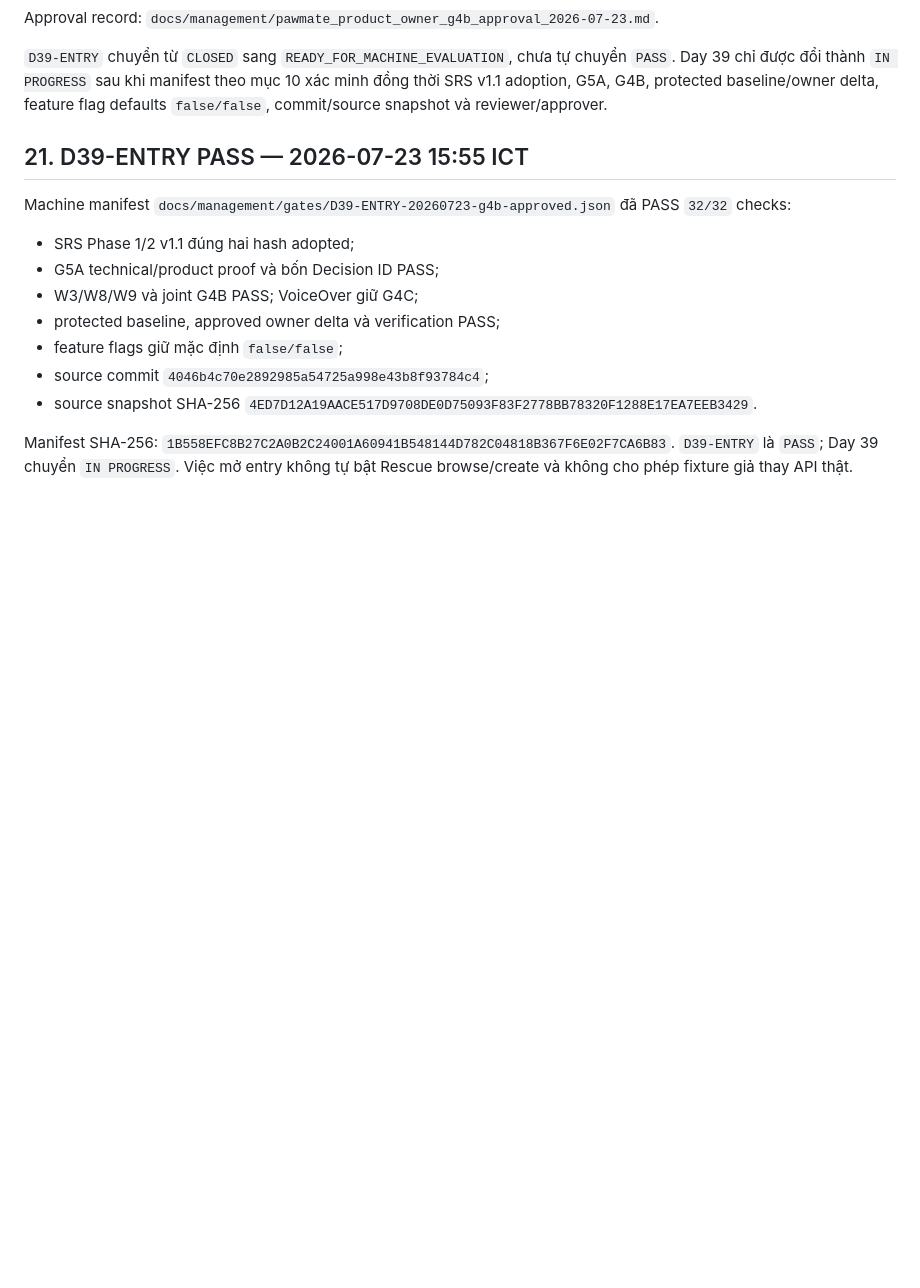
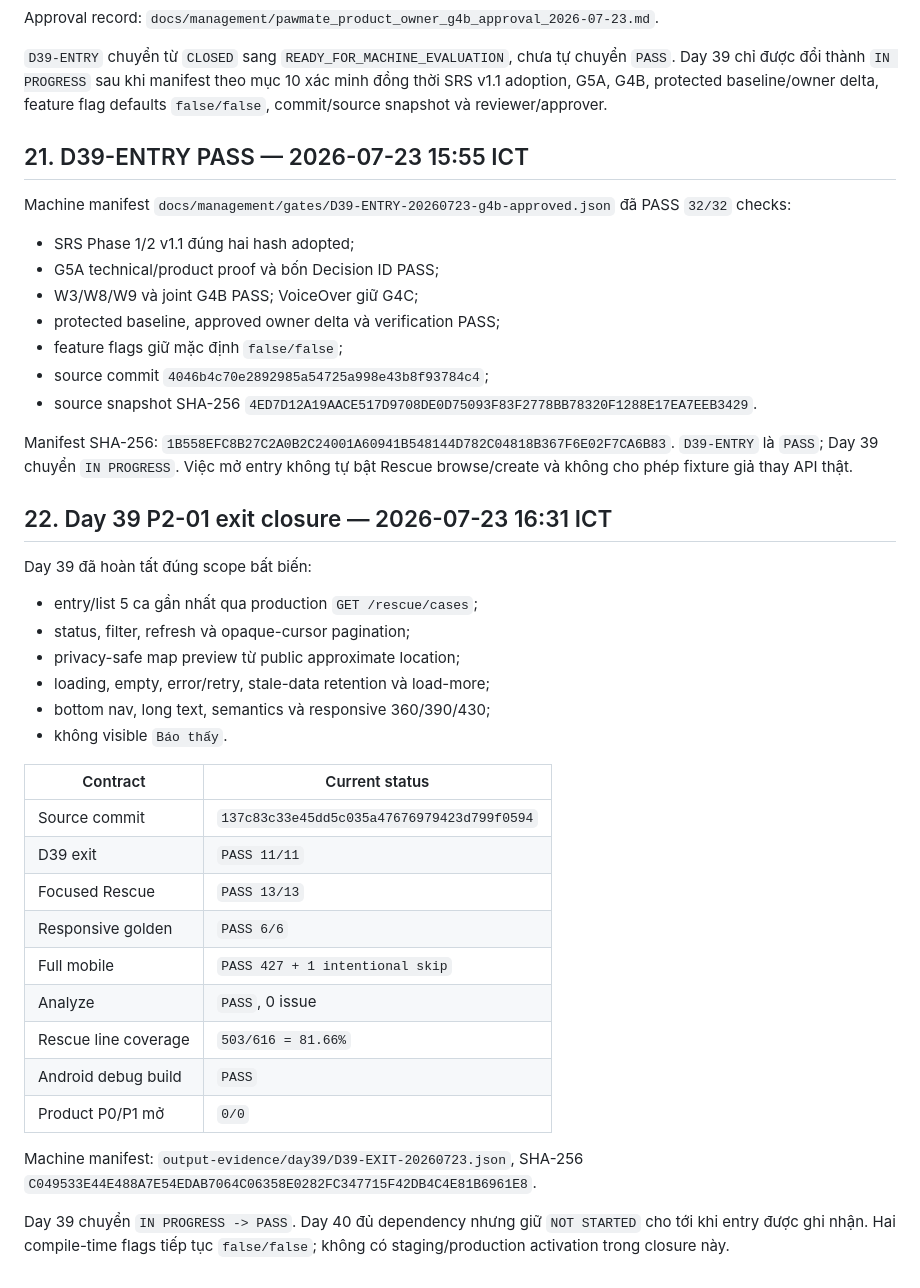
Before and after one commit to DuongNX13/PawMate, a Markdown page: docs/management/pawmate_v1_roadmap_v1_2_addendum_2026-07-22.md, the part around the change. Rendered like a GitHub page; blank space fills up the shorter version.

```diff
--- a/docs/management/pawmate_v1_roadmap_v1_2_addendum_2026-07-22.md
+++ b/docs/management/pawmate_v1_roadmap_v1_2_addendum_2026-07-22.md
@@ -801,3 +801,34 @@ Manifest SHA-256:
 `1B558EFC8B27C2A0B2C24001A60941B548144D782C04818B367F6E02F7CA6B83`.
 `D39-ENTRY` là `PASS`; Day 39 chuyển `IN PROGRESS`. Việc mở entry không tự bật
 Rescue browse/create và không cho phép fixture giả thay API thật.
+
+## 22. Day 39 P2-01 exit closure — 2026-07-23 16:31 ICT
+
+Day 39 đã hoàn tất đúng scope bất biến:
+
+- entry/list 5 ca gần nhất qua production `GET /rescue/cases`;
+- status, filter, refresh và opaque-cursor pagination;
+- privacy-safe map preview từ public approximate location;
+- loading, empty, error/retry, stale-data retention và load-more;
+- bottom nav, long text, semantics và responsive 360/390/430;
+- không visible `Báo thấy`.
+
+| Contract | Current status |
+|---|---|
+| Source commit | `137c83c33e45dd5c035a47676979423d799f0594` |
+| D39 exit | `PASS 11/11` |
+| Focused Rescue | `PASS 13/13` |
+| Responsive golden | `PASS 6/6` |
+| Full mobile | `PASS 427 + 1 intentional skip` |
+| Analyze | `PASS`, 0 issue |
+| Rescue line coverage | `503/616 = 81.66%` |
+| Android debug build | `PASS` |
+| Product P0/P1 mở | `0/0` |
+
+Machine manifest:
+`output-evidence/day39/D39-EXIT-20260723.json`, SHA-256
+`C049533E44E488A7E54EDAB7064C06358E0282FC347715F42DB4C4E81B6961E8`.
+
+Day 39 chuyển `IN PROGRESS -> PASS`. Day 40 đủ dependency nhưng giữ
+`NOT STARTED` cho tới khi entry được ghi nhận. Hai compile-time flags tiếp tục
+`false/false`; không có staging/production activation trong closure này.
```
Also changed, not shown: docs/management/pawmate_execution_ledger_v1_1_2026-07-13.md (+27 -1 lines), 1 other file.
